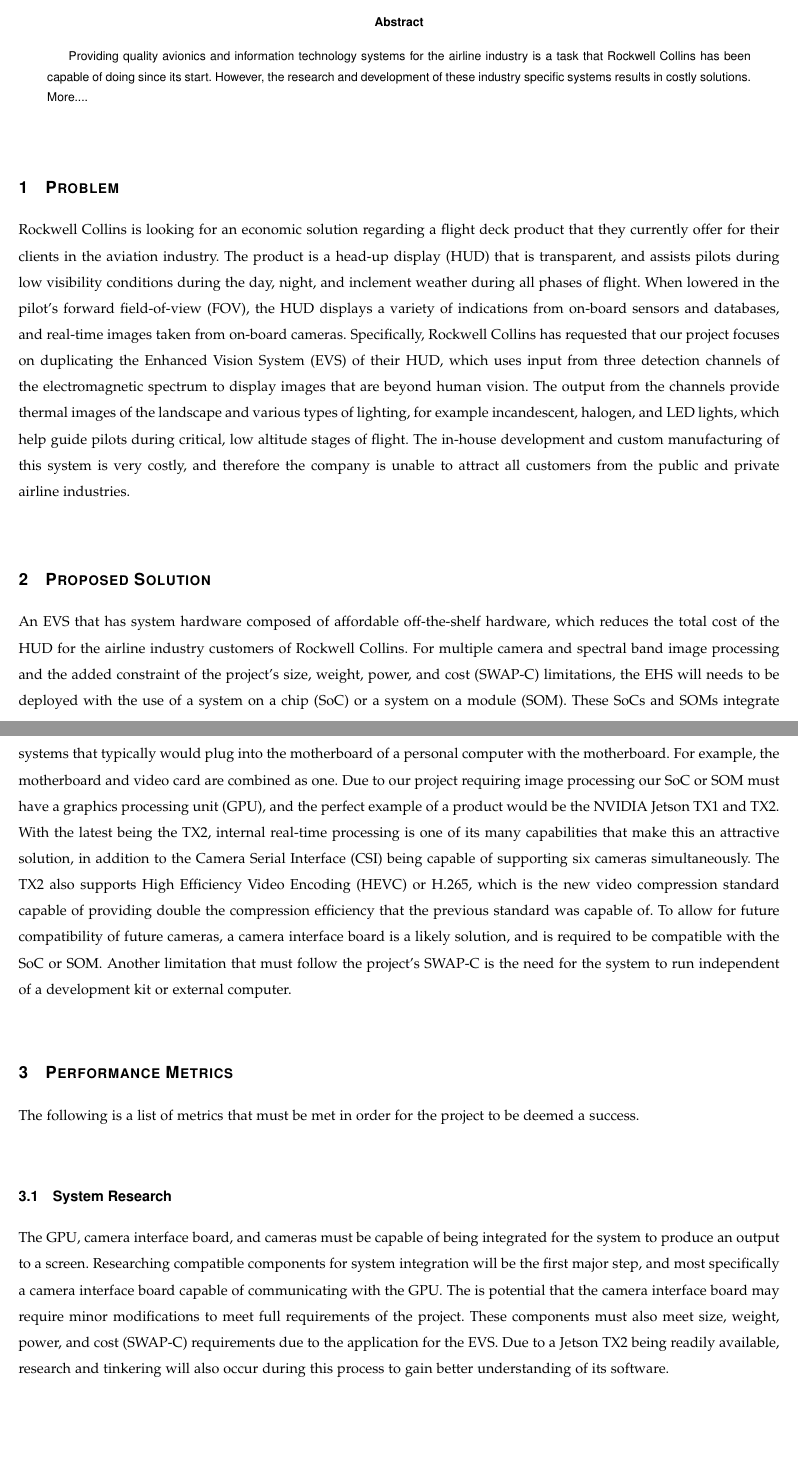
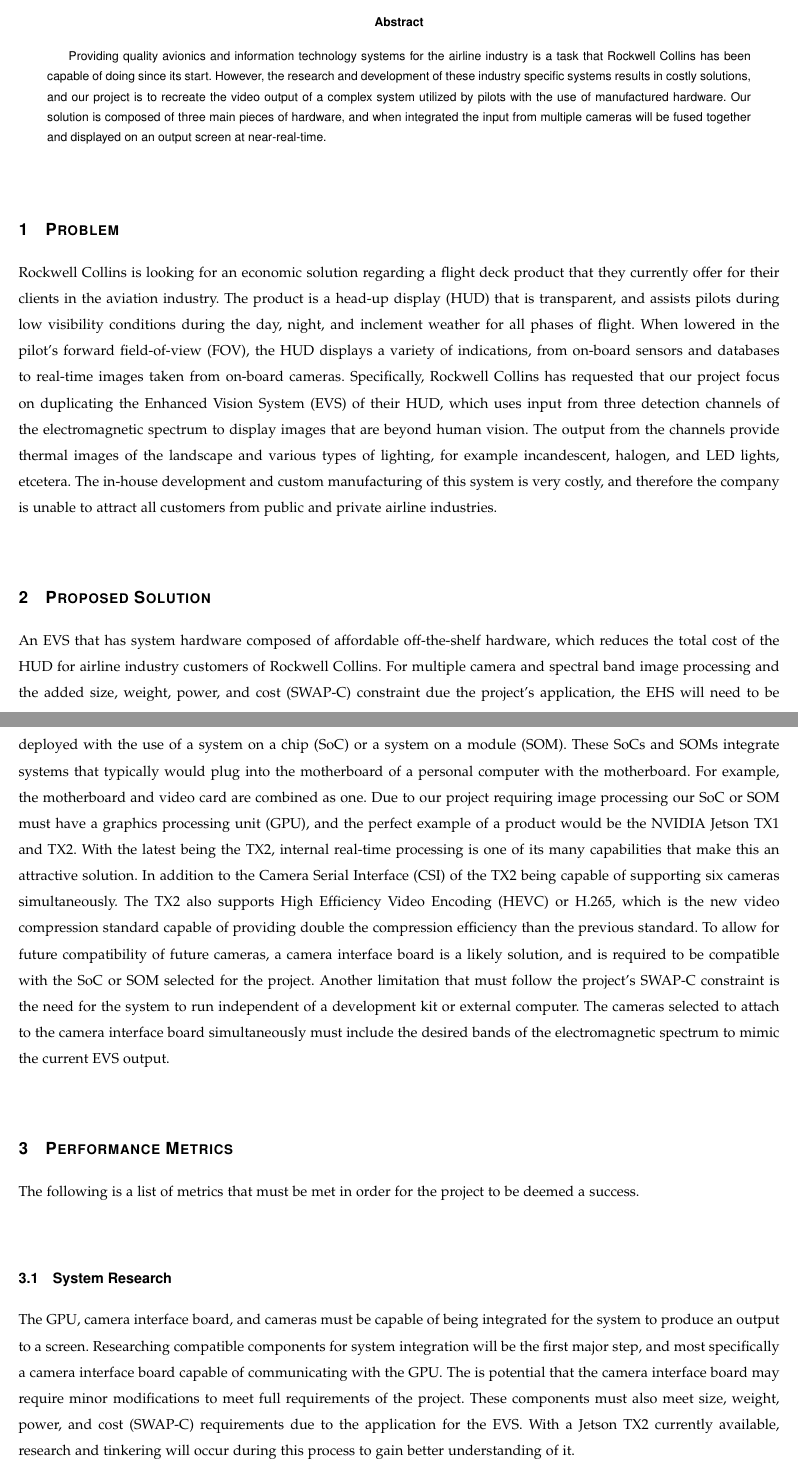
Before and after one commit to BrockSmedley/Capstone-Project, a LaTeX paper (Personal_Files/Keith/Problem_Statement/problem_statement.tex): two parts of pages 1 and 2 of 3, joined at a grey line, cut so that both start at the same text, the shorter picture padded with empty space. Compiled offline with pdfLaTeX; a missing font is replaced by an installed copy or a similar font; a LaTeX package or settings file that is missing is left out.

Commit message:
Updated abstract and made multiple corrections to the rest of the document following proof reading for Problem Statement.

```diff
--- a/Personal_Files/Keith/Problem_Statement/problem_statement.tex
+++ b/Personal_Files/Keith/Problem_Statement/problem_statement.tex
@@ -39,7 +39,7 @@
 \parindent = 0.0 in
 \parskip = 0.1 in
 \title{Problem Statement}
-\author{W Keith Stirby Jr \\ 09 October 2017 \\ CS-461, Fall 2017}
+\author{W Keith Stirby Jr \\ 16 October 2017 \\ CS-461, Fall 2017}
 \begin{document}
 \maketitle
 \begin{abstract}
@@ -47,7 +47,10 @@
 Providing quality avionics and information technology systems for the airline industry
 is a task that Rockwell Collins has been capable of doing since its start. However,
 the research and development of these industry specific systems results in costly
-solutions. More....\\
+solutions, and our project is to recreate the video output of a complex system utilized
+ by pilots with the use of manufactured hardware. Our solution is composed of three
+main pieces of hardware, and when integrated the input from multiple cameras will be
+fused together and displayed on an output screen at near-real-time. \\
 
 \end{abstract}
 
@@ -56,40 +59,41 @@
 Rockwell Collins is looking for an economic solution regarding a flight deck product
 that they currently offer for their clients in the aviation industry. The product is
 a head-up display (HUD) that is transparent, and assists pilots during low visibility
-conditions during the day, night, and inclement weather during all phases of flight.
+conditions during the day, night, and inclement weather for all phases of flight.
 When lowered in the pilot’s forward field-of-view (FOV), the HUD displays a variety
-of indications from on-board sensors and databases, and real-time images taken from
-on-board cameras. Specifically, Rockwell Collins has requested that our project focuses
+of indications, from on-board sensors and databases to real-time images taken from
+on-board cameras. Specifically, Rockwell Collins has requested that our project focus
  on duplicating the Enhanced Vision System (EVS) of their HUD, which uses input from
  three detection channels of the electromagnetic spectrum to display images that are
  beyond human vision. The output from the channels provide thermal images of the
  landscape and various types of lighting, for example incandescent, halogen, and LED
- lights, which help guide pilots during critical, low altitude stages of flight. The
- in-house development and custom manufacturing of this system is very costly, and
- therefore the company is unable to attract all customers from the public and private
- airline industries.\\
+ lights, etcetera. The in-house development and custom manufacturing of this system
+ is very costly, and therefore the company is unable to attract all customers from
+public and private airline industries.\\
 
 \section{Proposed Solution}
 
 An EVS that has system hardware composed of affordable off-the-shelf hardware, which
-reduces the total cost of the HUD for the airline industry customers of Rockwell
-Collins. For multiple camera and spectral band image processing and the added
-constraint of the project’s size, weight, power, and cost (SWAP-C) limitations, the
-EHS will needs to be deployed with the use of a system on a chip (SoC) or a system on
+reduces the total cost of the HUD for airline industry customers of Rockwell
+Collins. For multiple camera and spectral band image processing and the added size,
+weight, power, and cost (SWAP-C) constraint due the project’s application, the
+EHS will need to be deployed with the use of a system on a chip (SoC) or a system on
 a module (SOM). These SoCs and SOMs integrate systems that typically would plug into
 the motherboard of a personal computer with the motherboard. For example, the
 motherboard and video card are combined as one. Due to our project requiring image
 processing our SoC or SOM must have a graphics processing unit (GPU), and the perfect
 example of a product would be the NVIDIA Jetson TX1 and TX2. With the latest being the
 TX2, internal real-time processing is one of its many capabilities that make this an
-attractive solution, in addition to the Camera Serial Interface (CSI) being capable of
-supporting six cameras simultaneously. The TX2 also supports High Efficiency Video
-Encoding (HEVC) or H.265, which is the new video compression standard capable of
-providing double the compression efficiency that the previous standard was capable
-of. To allow for future compatibility of future cameras, a camera interface board is
-a likely solution, and is required to be compatible with the SoC or SOM. Another
-limitation that must follow the project’s SWAP-C is the need for the system to run
-independent of a development kit or external computer.\\
+attractive solution. In addition to the Camera Serial Interface (CSI) of the TX2 being
+capable of supporting six cameras simultaneously. The TX2 also supports High Efficiency
+Video Encoding (HEVC) or H.265, which is the new video compression standard capable of
+providing double the compression efficiency than the previous standard. To allow for
+future compatibility of future cameras, a camera interface board is a likely solution,
+and is required to be compatible with the SoC or SOM selected for the project. Another
+limitation that must follow the project’s SWAP-C constraint is the need for the system
+to run independent of a development kit or external computer. The cameras selected to
+attach to the camera interface board simultaneously must include the desired bands of
+the electromagnetic spectrum to mimic the current EVS output.\\
 
 \section{Performance Metrics}
 
@@ -104,9 +108,9 @@
 interface board capable of communicating with the GPU. The is potential that the
 camera interface board may require minor modifications to meet full requirements of
 the project. These components must also meet size, weight, power, and cost (SWAP-C)
-requirements due to the application for the EVS. Due to a Jetson TX2 being readily
-available, research and tinkering will also occur during this process to gain better
-understanding of its software.\\
+requirements due to the application for the EVS. With a Jetson TX2 currently available,
+research and tinkering will occur during this process to gain better understanding of
+it.\\
 
 \subsection{System Integration and System Output with One Camera}
 
```
Also changed, not shown: Personal_Files/Keith/Problem_Statement/problem_statement.pdf, Personal_Files/Keith/Problem_Statement/problem_statement.ps, Personal_Files/Keith/Problem_Statement/problem_statement.tex (29 more changed lines), 6 other files.
